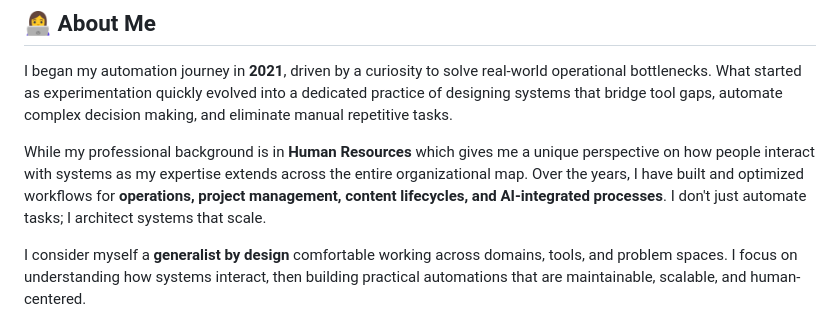
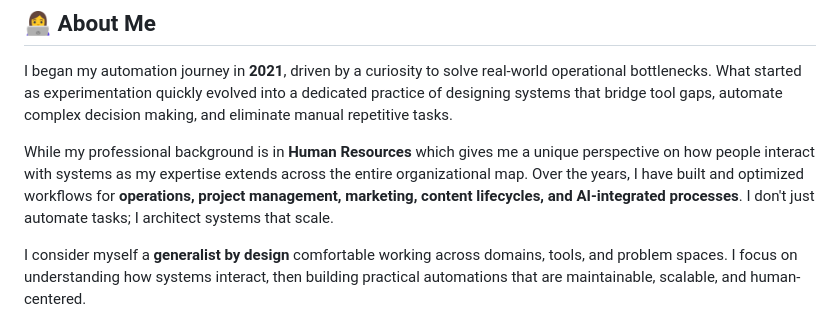
Before and after one commit to charlotearaneta/charlotearaneta.github.io, a Markdown page: README.md, the part around the change. GitHub-like rendering.

Commit message:
Revise workflow optimization description in README
Updated the workflow optimization areas to include marketing.

```diff
--- a/README.md
+++ b/README.md
@@ -12,7 +12,7 @@ I build end-to-end automations, AI-powered workflows, and locally hosted or clou
 
 I began my automation journey in **2021**, driven by a curiosity to solve real-world operational bottlenecks. What started as experimentation quickly evolved into a dedicated practice of designing systems that bridge tool gaps, automate complex decision making, and eliminate manual repetitive tasks.
 
-While my professional background is in **Human Resources** which gives me a unique perspective on how people interact with systems as my expertise extends across the entire organizational map. Over the years, I have built and optimized workflows for **operations, project management, content lifecycles, and AI-integrated processes**. I don't just automate tasks; I architect systems that scale.
+While my professional background is in **Human Resources** which gives me a unique perspective on how people interact with systems as my expertise extends across the entire organizational map. Over the years, I have built and optimized workflows for **operations, project management, marketing, content lifecycles, and AI-integrated processes**. I don't just automate tasks; I architect systems that scale.
 
 I consider myself a **generalist by design** comfortable working across domains, tools, and problem spaces. I focus on understanding how systems interact, then building practical automations that are maintainable, scalable, and human-centered.
 
```
